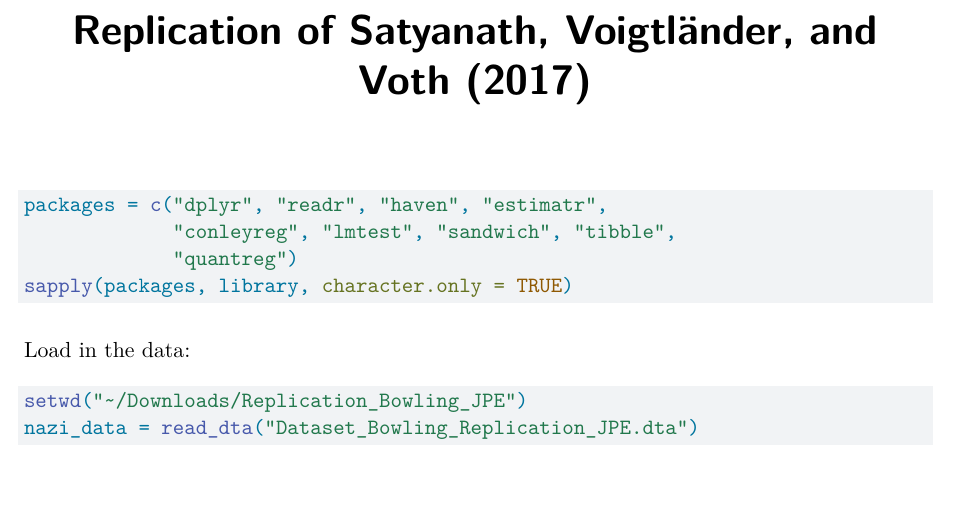
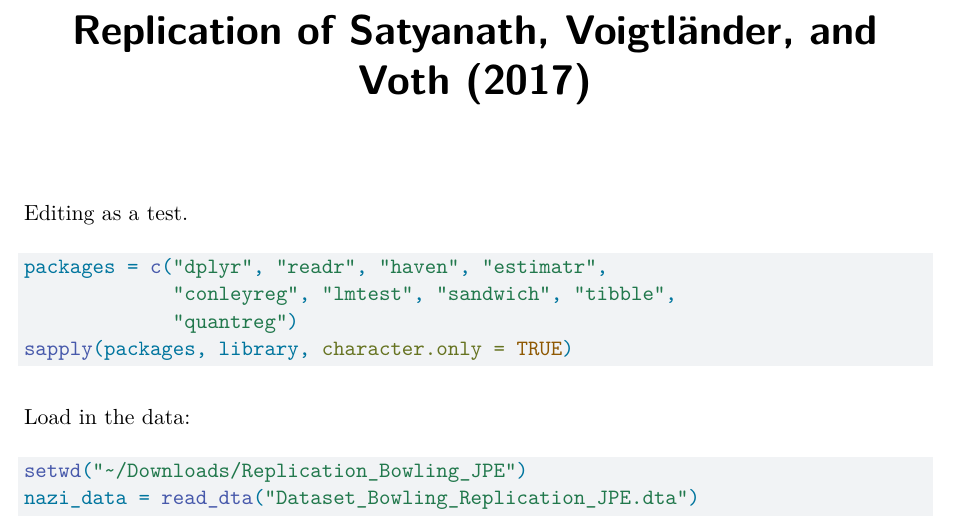
Before and after one commit to renatodeangelis/deep-roots-replications, a Quarto document (code/bowling-for-fascism-replication.qmd): part of page 1 of 3, cut so that both start at the same text, the shorter picture padded with empty space. Rendered offline with R 4.5, knitr and Pandoc in place of Quarto, then LaTeX, with nearby package versions; code that draws random numbers runs with fixed seeds of ours.

Commit message:
Test commit

````diff
--- a/code/bowling-for-fascism-replication.qmd
+++ b/code/bowling-for-fascism-replication.qmd
@@ -6,6 +6,8 @@ execute:
   warning: false
   message: false
 ---
+
+Editing as a test.
 
 ```{r setup, include=FALSE}
 knitr::opts_chunk$set(root.dir = "/Users/macbook/Downloads/Replication_Bowling_JPE")
````
